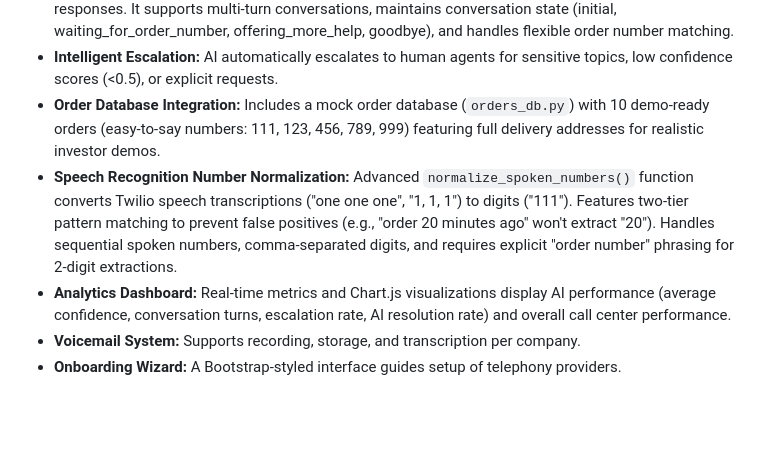
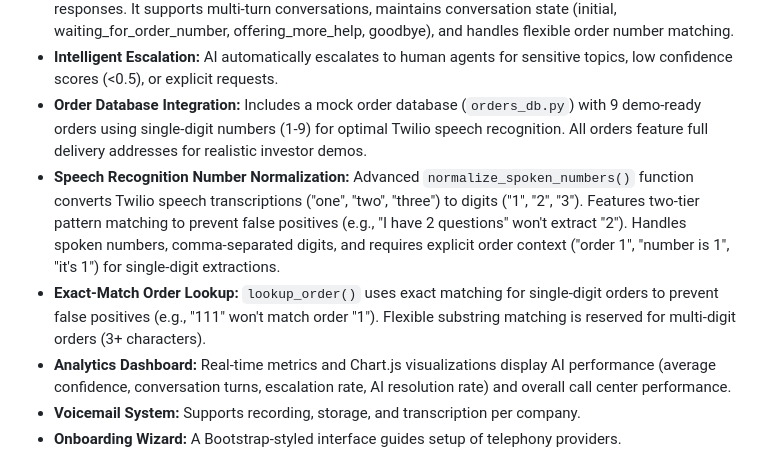
Before and after one commit to fuzailkadri1-cmdil/LogosAI, a Markdown page: replit.md, the part around the change. GitHub-like rendering; blank space fills up the shorter version.

Commit message:
Improve order number recognition for voice input
Update `normalize_spoken_numbers` and `lookup_order` in `replit.md` to handle single-digit order numbers, improving accuracy and preventing false positives from ambiguous speech inputs.

Replit-Commit-Author: Agent
Replit-Commit-Session-Id: f6afda32-e277-4914-bcc6-24c00a171811
Replit-Commit-Checkpoint-Type: full_checkpoint
Replit-Commit-Screenshot-Url: https://storage.googleapis.com/screenshot-production-us-central1/8c1df603-f740-4cbd-84fd-618255120cd2/f6afda32-e277-4914-bcc6-24c00a171811/O63Ew63

```diff
--- a/replit.md
+++ b/replit.md
@@ -21,8 +21,9 @@ The platform is built on Python 3.11 using Flask and Flask-SQLAlchemy, with SQLi
 - **AI-powered Call Flow Engine:** Employs intent detection (OrderStatus, StoreHours, ConnectAgent, Voicemail) for both DTMF and speech input.
 - **AI Voice Agent:** Utilizes OpenAI GPT-4o-mini for natural language understanding and human-like responses. It supports multi-turn conversations, maintains conversation state (initial, waiting_for_order_number, offering_more_help, goodbye), and handles flexible order number matching.
 - **Intelligent Escalation:** AI automatically escalates to human agents for sensitive topics, low confidence scores (<0.5), or explicit requests.
-- **Order Database Integration:** Includes a mock order database (`orders_db.py`) with 10 demo-ready orders (easy-to-say numbers: 111, 123, 456, 789, 999) featuring full delivery addresses for realistic investor demos.
-- **Speech Recognition Number Normalization:** Advanced `normalize_spoken_numbers()` function converts Twilio speech transcriptions ("one one one", "1, 1, 1") to digits ("111"). Features two-tier pattern matching to prevent false positives (e.g., "order 20 minutes ago" won't extract "20"). Handles sequential spoken numbers, comma-separated digits, and requires explicit "order number" phrasing for 2-digit extractions.
+- **Order Database Integration:** Includes a mock order database (`orders_db.py`) with 9 demo-ready orders using single-digit numbers (1-9) for optimal Twilio speech recognition. All orders feature full delivery addresses for realistic investor demos.
+- **Speech Recognition Number Normalization:** Advanced `normalize_spoken_numbers()` function converts Twilio speech transcriptions ("one", "two", "three") to digits ("1", "2", "3"). Features two-tier pattern matching to prevent false positives (e.g., "I have 2 questions" won't extract "2"). Handles spoken numbers, comma-separated digits, and requires explicit order context ("order 1", "number is 1", "it's 1") for single-digit extractions.
+- **Exact-Match Order Lookup:** `lookup_order()` uses exact matching for single-digit orders to prevent false positives (e.g., "111" won't match order "1"). Flexible substring matching is reserved for multi-digit orders (3+ characters).
 - **Analytics Dashboard:** Real-time metrics and Chart.js visualizations display AI performance (average confidence, conversation turns, escalation rate, AI resolution rate) and overall call center performance.
 - **Voicemail System:** Supports recording, storage, and transcription per company.
 - **Onboarding Wizard:** A Bootstrap-styled interface guides setup of telephony providers.
```
